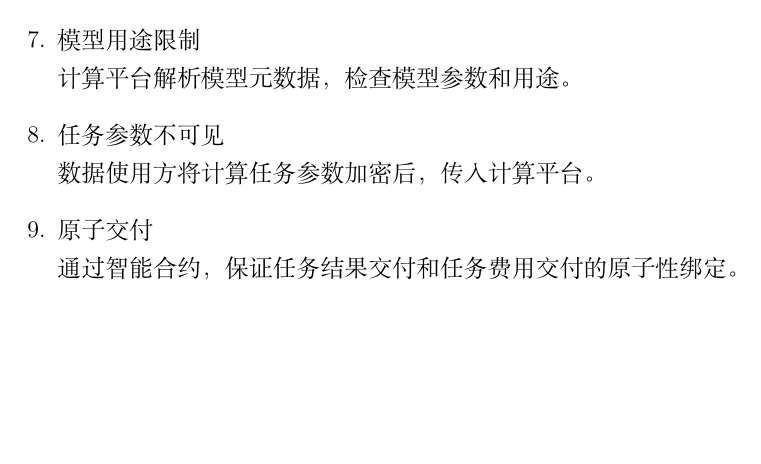
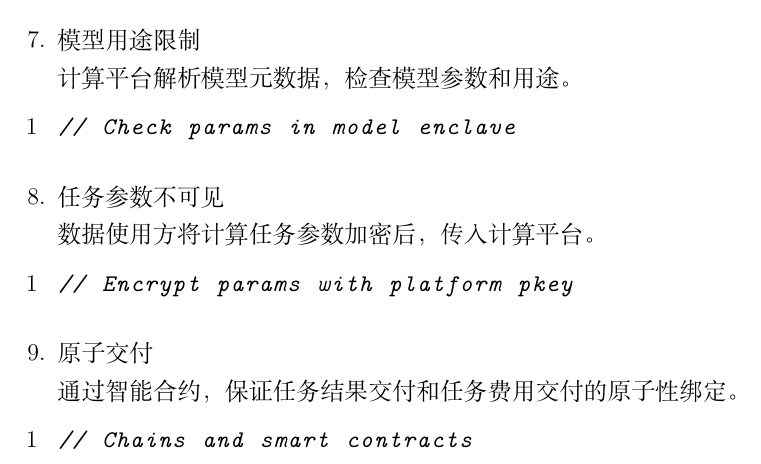
Before and after one commit to gaoweihe/cc-abstraction, a LaTeX document (main.tex, which reads chapter/chapter02.tex): part of page 8 of 9, cut so that both start at the same text, the shorter picture padded with empty space. Compiled offline with XeLaTeX; a LaTeX package or settings file that is missing is left out.

Commit message:
add pseudo code skeleton

```diff
--- a/chapter/chapter02.tex
+++ b/chapter/chapter02.tex
@@ -87,18 +87,33 @@ bytes encrypted_result = encrypt(result, du_pkey);
     \item 模型不可见\\
     模型源代码不可见，仅将编译后的二进制文件传入计算平台。
 
-\begin{lstlisting}
+    \begin{lstlisting}
 // Signed dynamic library
 
 // Possible implementations in the future:
 bytes model_so;
 bytes encrypted_model = encrypt(model_so, platform_pkey);
-\end{lstlisting}
+    \end{lstlisting}
 
     \item 模型用途限制\\
     计算平台解析模型元数据，检查模型参数和用途。
+
+    \begin{lstlisting}
+// Check params in model enclave
+    \end{lstlisting}
+
     \item 任务参数不可见\\
     数据使用方将计算任务参数加密后，传入计算平台。
+
+    \begin{lstlisting}
+// Encrypt params with platform pkey
+    \end{lstlisting}
+
     \item 原子交付\\
     通过智能合约，保证任务结果交付和任务费用交付的原子性绑定。
+
+    \begin{lstlisting}
+// Chains and smart contracts
+    \end{lstlisting}
+
 \end{enumerate}
```
